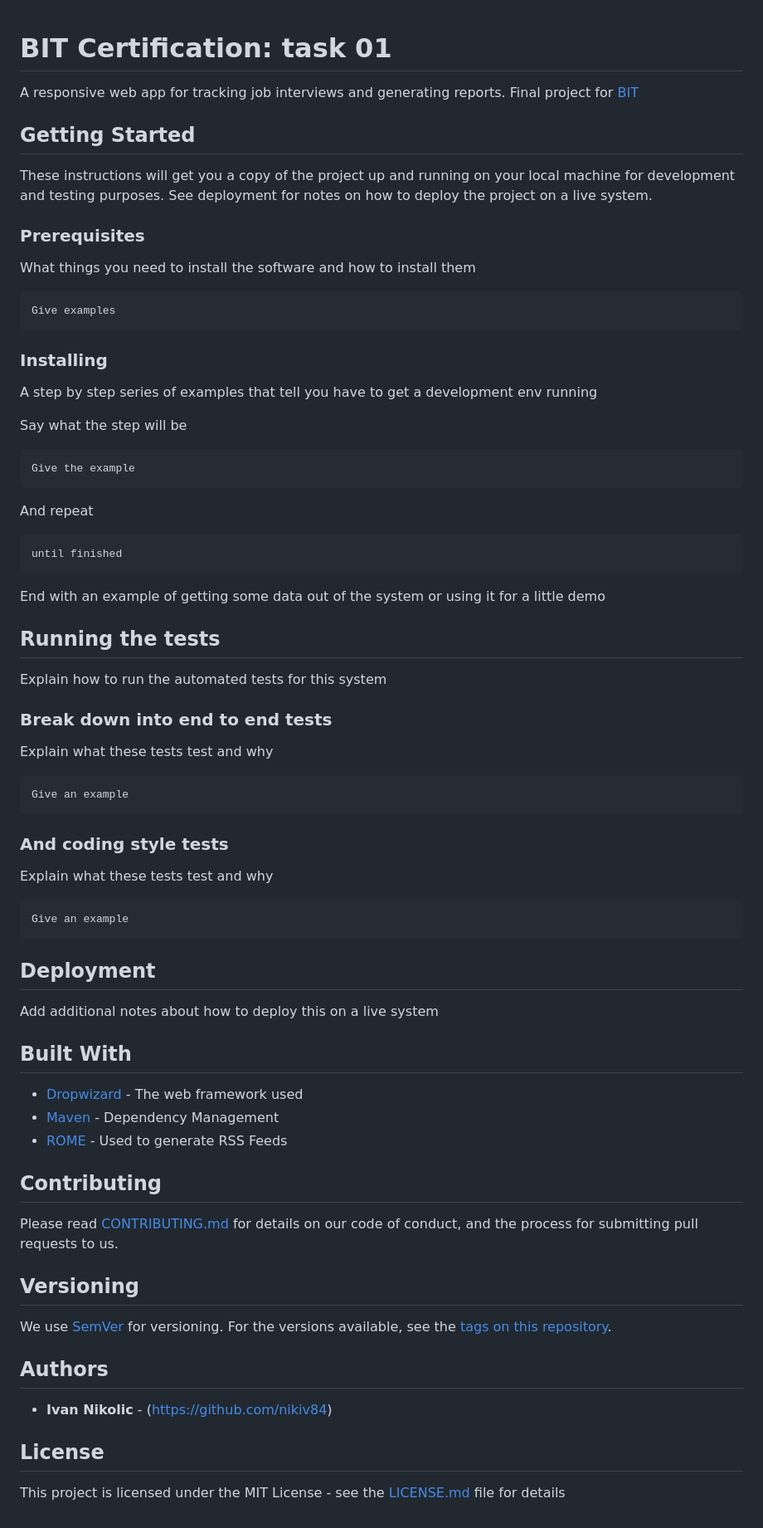
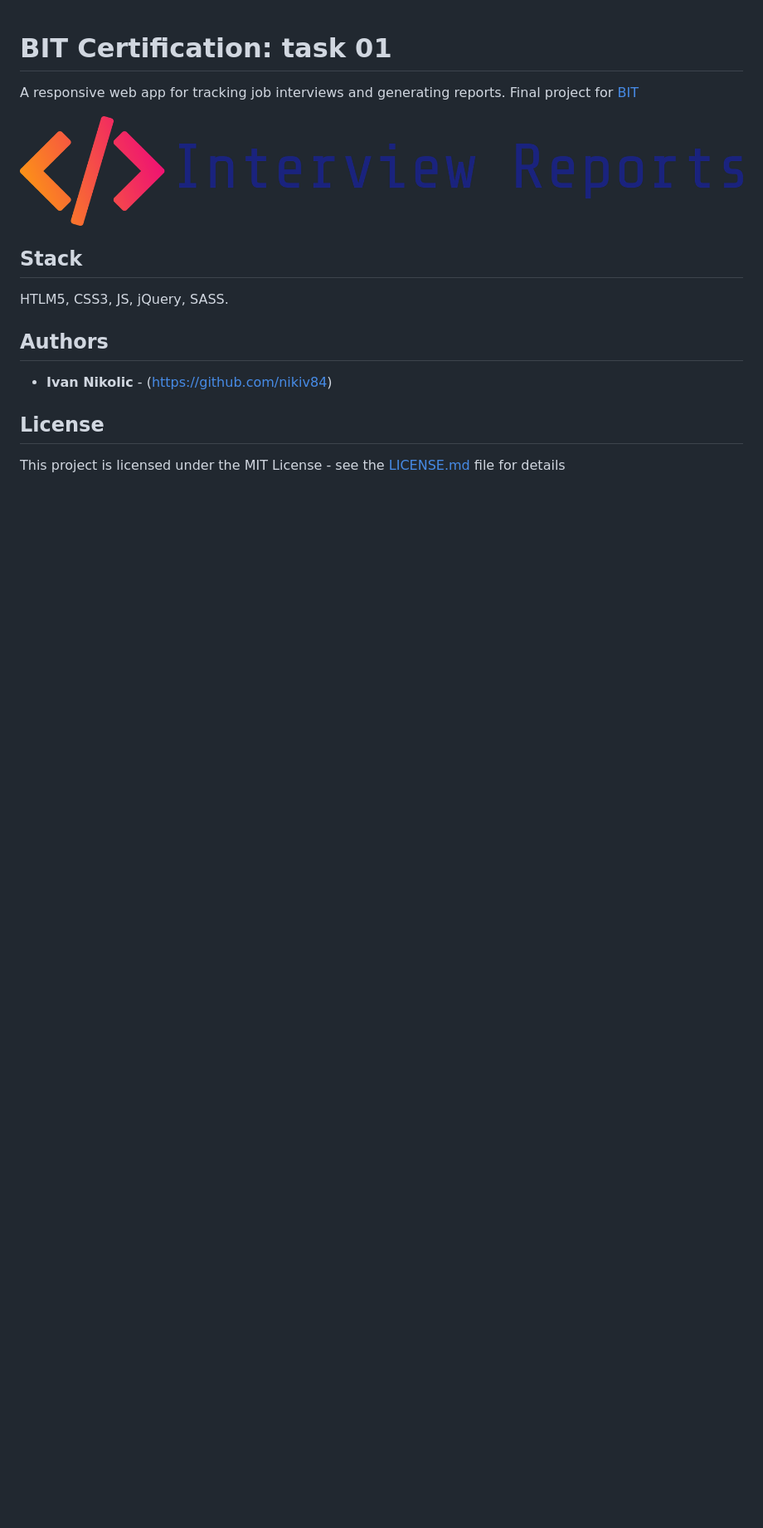
Before and after one commit to nikiv84/Job-tracker-app, a Markdown page: README.md, the part around the change. Shown: that part at 83% size. GitHub-like rendering; pictures changed too: img/logo_text.png (added); blank space fills up the shorter version.

````diff
--- a/README.md
+++ b/README.md
@@ -2,73 +2,13 @@
 
 A responsive web app for tracking job interviews and generating reports. Final project for [BIT](http://www.bgit.rs/)
 
-## Getting Started
+![No more Tabs](/img/logo_text.png)
 
-These instructions will get you a copy of the project up and running on your local machine for development and testing purposes. See deployment for notes on how to deploy the project on a live system.
 
-### Prerequisites
+## Stack
 
-What things you need to install the software and how to install them
+HTLM5, CSS3, JS, jQuery, SASS.
 
-```
-Give examples
-```
-
-### Installing
-
-A step by step series of examples that tell you have to get a development env running
-
-Say what the step will be
-
-```
-Give the example
-```
-
-And repeat
-
-```
-until finished
-```
-
-End with an example of getting some data out of the system or using it for a little demo
-
-## Running the tests
-
-Explain how to run the automated tests for this system
-
-### Break down into end to end tests
-
-Explain what these tests test and why
-
-```
-Give an example
-```
-
-### And coding style tests
-
-Explain what these tests test and why
-
-```
-Give an example
-```
-
-## Deployment
-
-Add additional notes about how to deploy this on a live system
-
-## Built With
-
-* [Dropwizard](http://www.dropwizard.io/1.0.2/docs/) - The web framework used
-* [Maven](https://maven.apache.org/) - Dependency Management
-* [ROME](https://rometools.github.io/rome/) - Used to generate RSS Feeds
-
-## Contributing
-
-Please read [CONTRIBUTING.md](https://gist.github.com/PurpleBooth/b24679402957c63ec426) for details on our code of conduct, and the process for submitting pull requests to us.
-
-## Versioning
-
-We use [SemVer](http://semver.org/) for versioning. For the versions available, see the [tags on this repository](https://github.com/your/project/tags).
 
 ## Authors
 
````
Also changed, not shown: img/logo.png (added), 6 other files.
